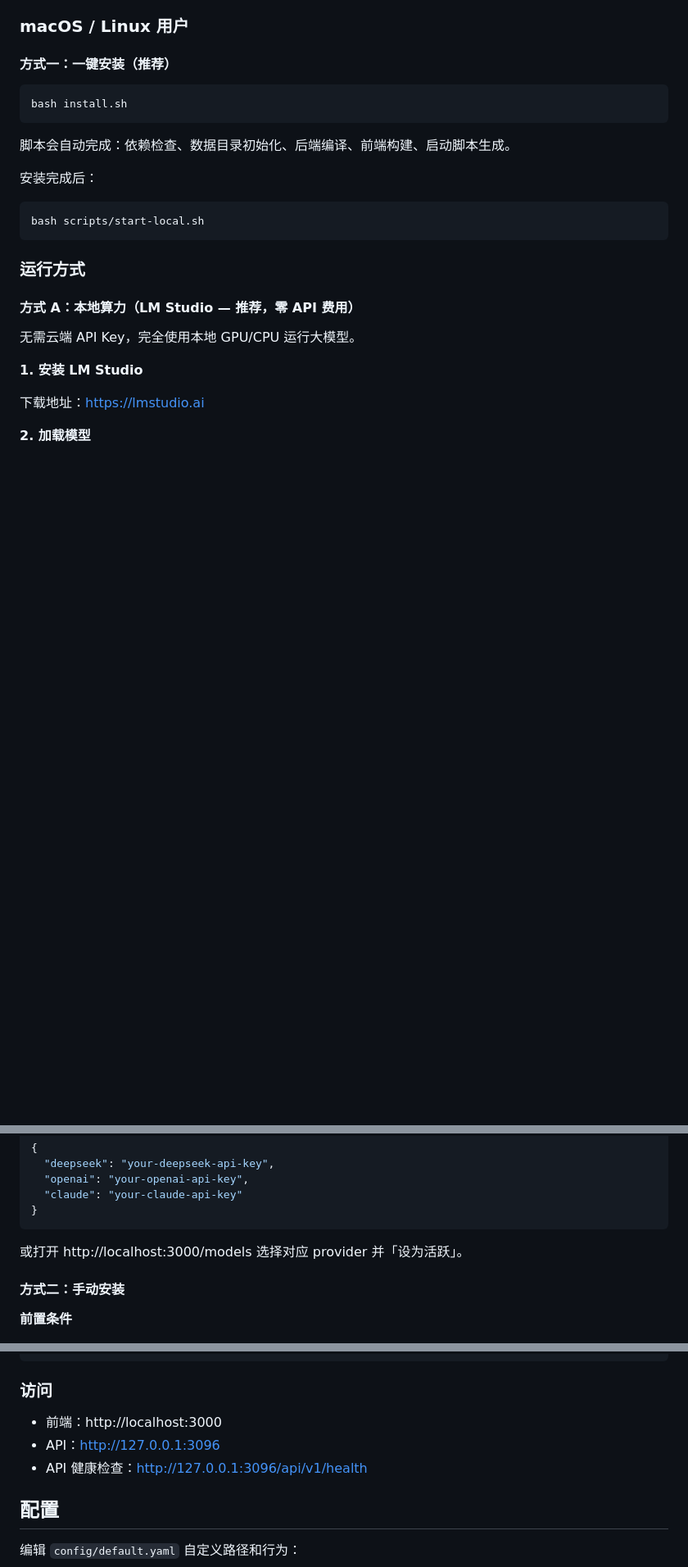
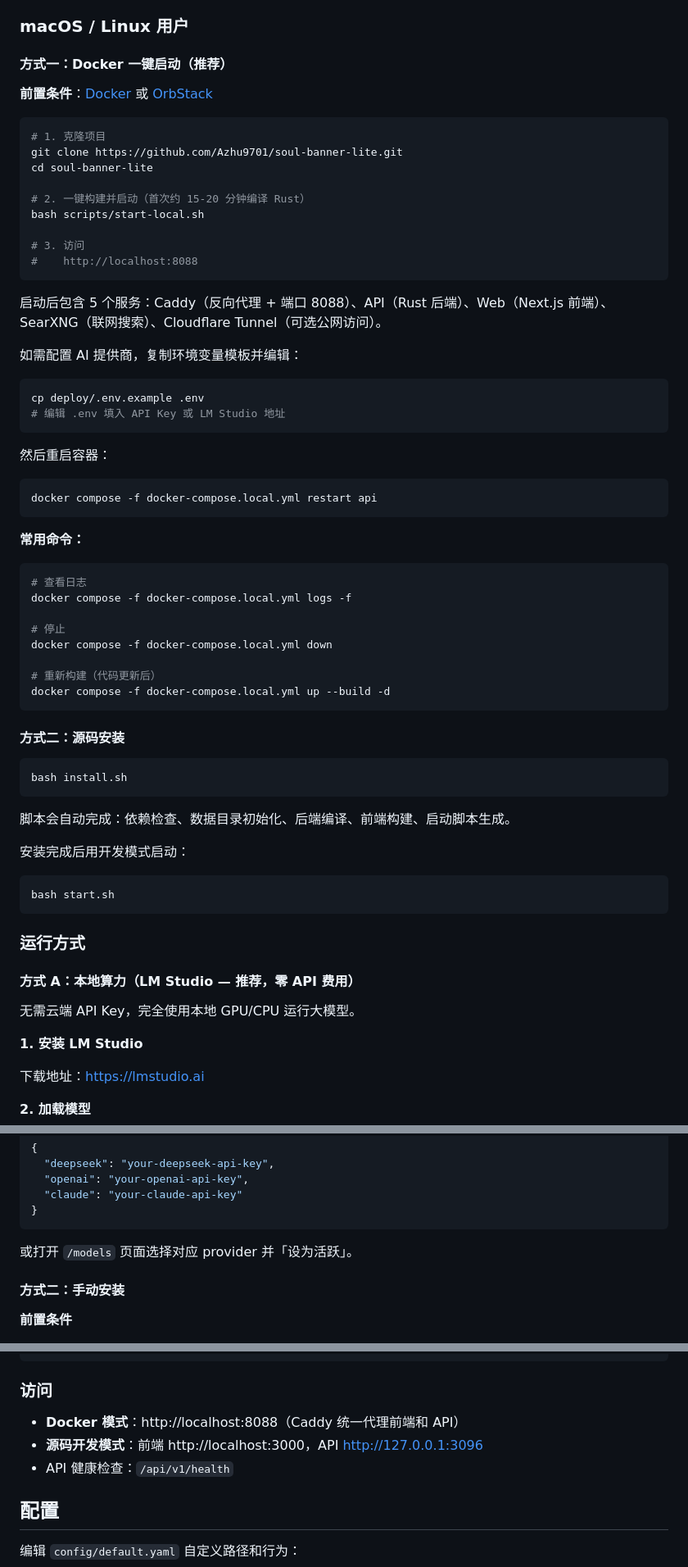
Before and after one commit to Azhu9701/Mock-Court, a Markdown page: README.md, 3 parts joined by grey strips. Shown at 82% size. GitHub-like rendering; blank space fills up the shorter version.

Commit message:
docs: 更新 README，添加 Docker 部署说明
- Docker 一键启动作为推荐方式（方式一）
- 源码安装改为方式二，引用 start.sh 而非缺失的脚本
- 更新访问地址（Docker: localhost:8088, 源码: localhost:3000）
- LM Studio 配置区分 Docker/源码两种端点地址
- API 路径改为相对路径 /models
- 项目结构添加 deploy/ 目录说明

````diff
--- a/README.md
+++ b/README.md
@@ -82,7 +82,51 @@ Snake Skin 是一个**多 AI 人格并行推理系统**——同时召唤多个
 
 ### macOS / Linux 用户
 
-#### 方式一：一键安装（推荐）
+#### 方式一：Docker 一键启动（推荐）
+
+**前置条件**：[Docker](https://www.docker.com/) 或 [OrbStack](https://orbstack.dev/)
+
+```bash
+# 1. 克隆项目
+git clone https://github.com/Azhu9701/soul-banner-lite.git
+cd soul-banner-lite
+
+# 2. 一键构建并启动（首次约 15-20 分钟编译 Rust）
+bash scripts/start-local.sh
+
+# 3. 访问
+#    http://localhost:8088
+```
+
+启动后包含 5 个服务：Caddy（反向代理 + 端口 8088）、API（Rust 后端）、Web（Next.js 前端）、SearXNG（联网搜索）、Cloudflare Tunnel（可选公网访问）。
+
+如需配置 AI 提供商，复制环境变量模板并编辑：
+
+```bash
+cp deploy/.env.example .env
+# 编辑 .env 填入 API Key 或 LM Studio 地址
+```
+
+然后重启容器：
+
+```bash
+docker compose -f docker-compose.local.yml restart api
+```
+
+**常用命令：**
+
+```bash
+# 查看日志
+docker compose -f docker-compose.local.yml logs -f
+
+# 停止
+docker compose -f docker-compose.local.yml down
+
+# 重新构建（代码更新后）
+docker compose -f docker-compose.local.yml up --build -d
+```
+
+#### 方式二：源码安装
 
 ```bash
 bash install.sh
@@ -90,10 +134,10 @@ bash install.sh
 
 脚本会自动完成：依赖检查、数据目录初始化、后端编译、前端构建、启动脚本生成。
 
-安装完成后：
+安装完成后用开发模式启动：
 
 ```bash
-bash scripts/start-local.sh
+bash start.sh
 ```
 
 ### 运行方式
@@ -172,7 +216,7 @@ bash scripts/start-local.sh
 }
 ```
 
-或打开 http://localhost:3000/models 选择对应 provider 并「设为活跃」。
+或打开 `/models` 页面选择对应 provider 并「设为活跃」。
 
 #### 方式二：手动安装
 
@@ -206,9 +250,9 @@ cd nextjs && pnpm start
 
 ### 访问
 
-- 前端：http://localhost:3000
-- API：http://127.0.0.1:3096
-- API 健康检查：http://127.0.0.1:3096/api/v1/health
+- **Docker 模式**：http://localhost:8088（Caddy 统一代理前端和 API）
+- **源码开发模式**：前端 http://localhost:3000，API http://127.0.0.1:3096
+- API 健康检查：`/api/v1/health`
 
 ## 配置
 
````
Also changed, not shown: other parts of README.md (+5 -4 lines).
